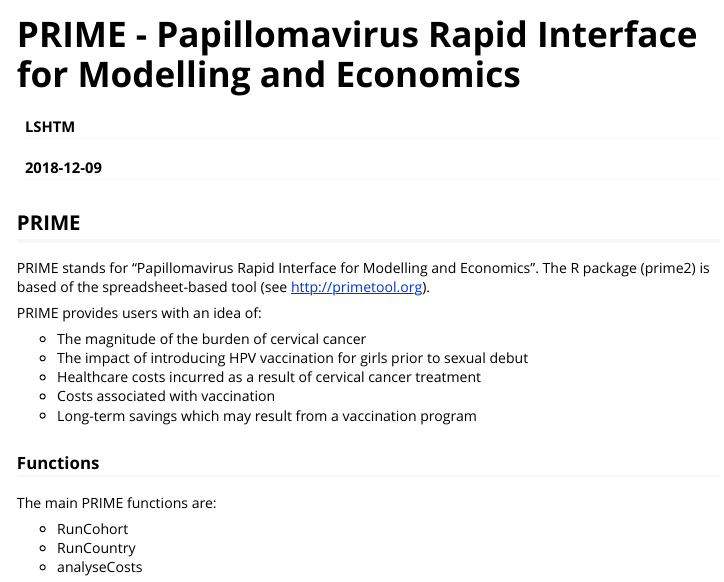
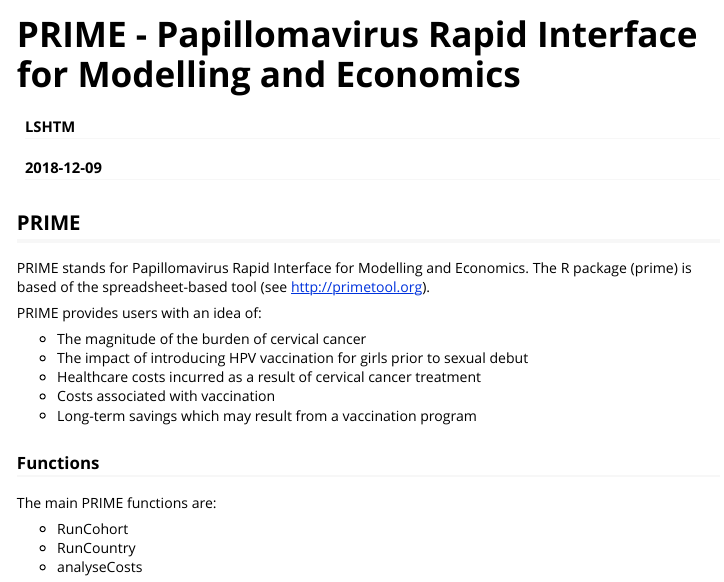
Before and after one commit to lshtm-vimc/prime, an R Markdown document (vignettes/introduction.Rmd): the page in a window 1100 px wide, from its top. Rendered offline with R 4.5, knitr and Pandoc, with nearby package versions; some code elsewhere in the file could not run offline; long lines of code are wrapped.

Commit message:
change prime2 --> prime

````diff
--- a/R/functions.R
+++ b/R/functions.R
@@ -400,7 +400,7 @@
   init_agecohort <- agecohort
   combine <- foreach(
     c=1:length(countries),
-    .packages=c("data.table","prime2"),
+    .packages=c("data.table","prime"),
     #.errorhandling="pass",
     .export=c(".data.batch","data.pop","writelog")
   ) %:% foreach(
--- a/vignettes/introduction.Rmd
+++ b/vignettes/introduction.Rmd
@@ -10,13 +10,12 @@
 ---
 
 ```{r setup, include = FALSE}
-# load package - prime2
-library(prime2)
+# load package - prime
+library(prime)
 ```
 
 ## PRIME
-PRIME stands for “Papillomavirus Rapid Interface for Modelling and Economics”.
-The R package (prime2) is based of the spreadsheet-based tool (see http://primetool.org).
+PRIME stands for Papillomavirus Rapid Interface for Modelling and Economics. The R package (prime) is based of the spreadsheet-based tool (see http://primetool.org).
 
 PRIME provides users with an idea of:
 
````
Also changed, not shown: R/package.R (+2 -2 lines), README.md, 3 other files.
